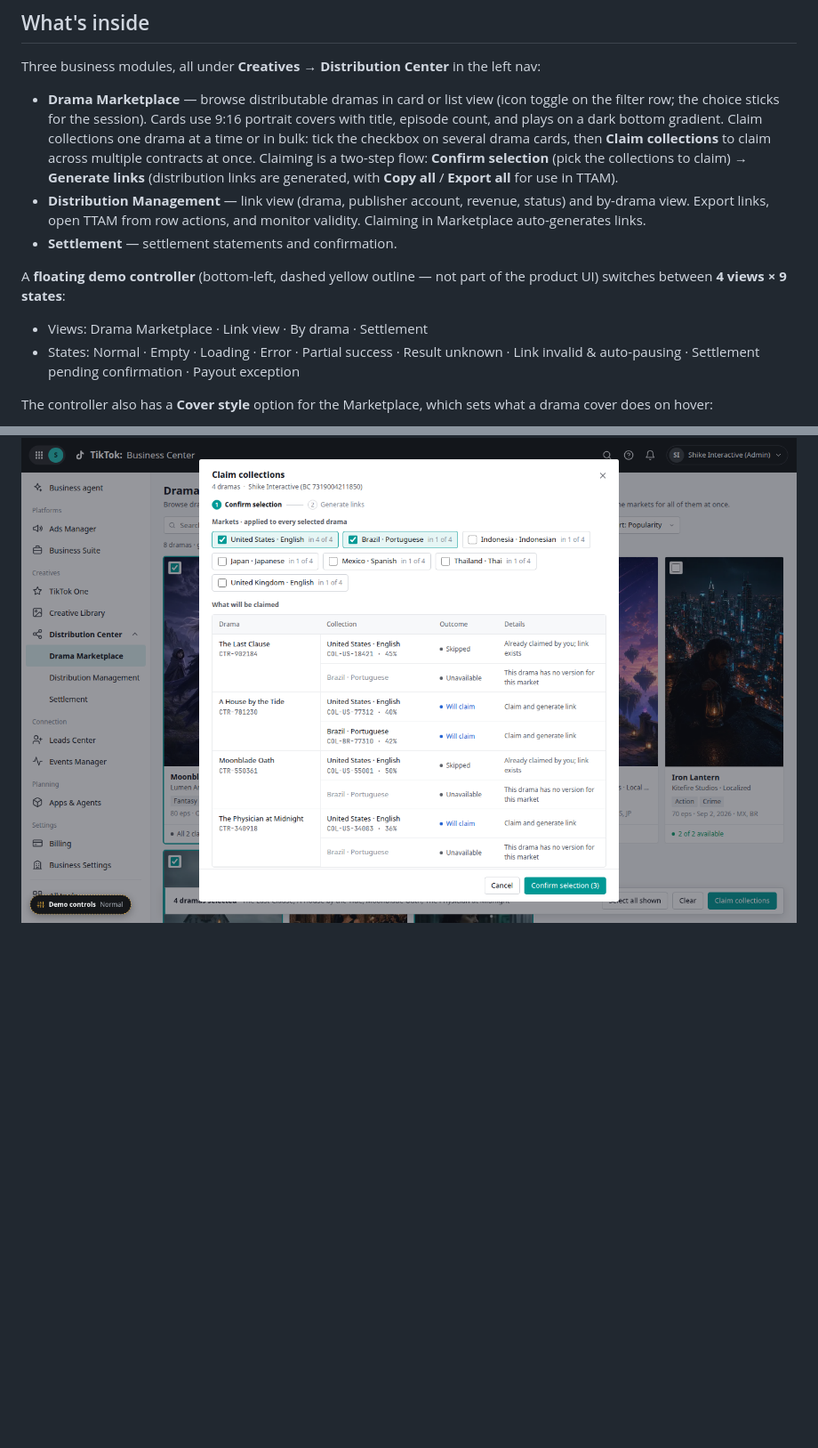
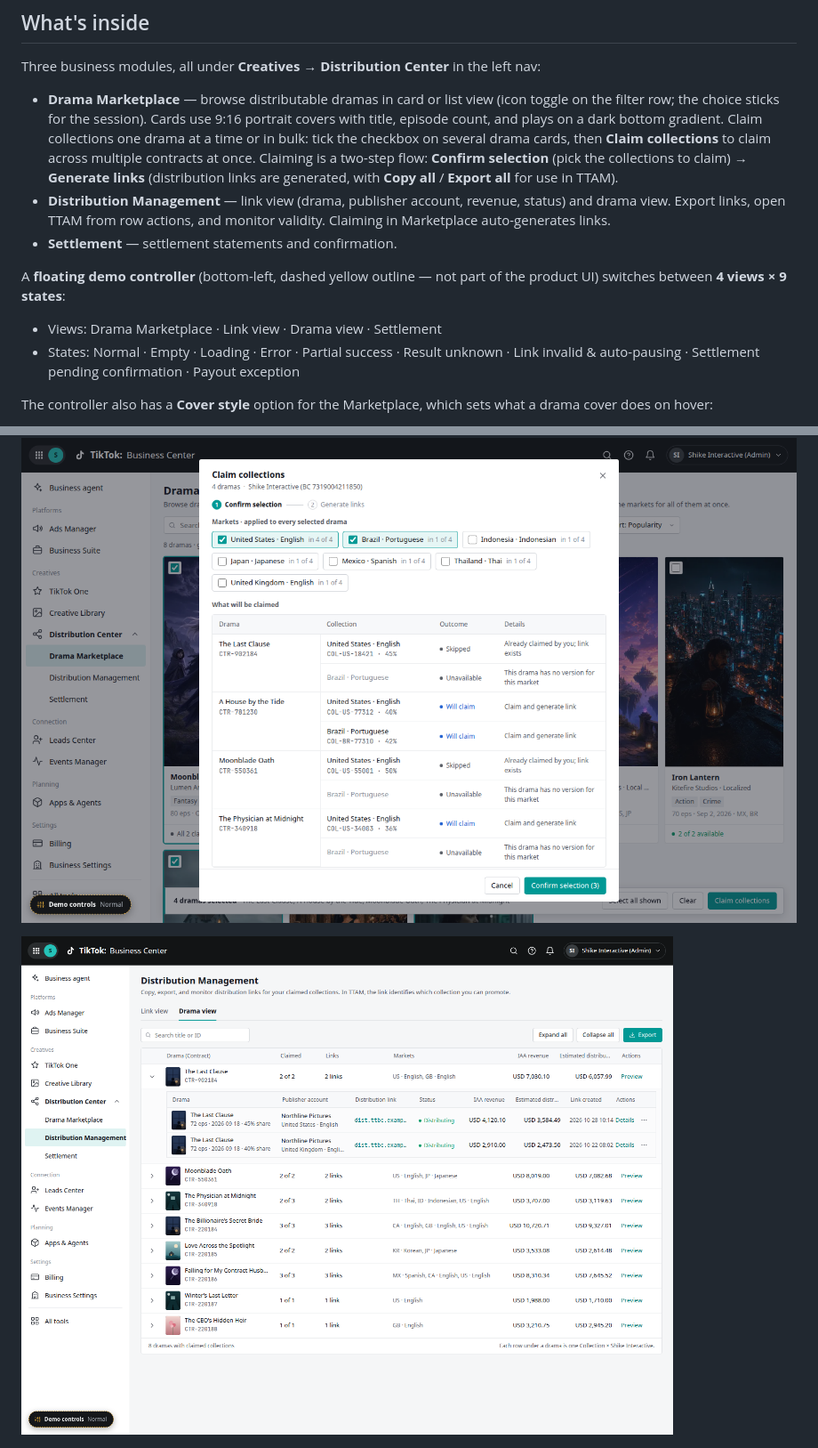
Before and after one commit to lexy-xy/distribution-platform, a Markdown page: README.md, 2 parts joined by grey strips. Shown at 89% size. GitHub-like rendering; pictures changed too: screenshots/drama-view.png (added); blank space fills up the shorter version.

```diff
--- a/README.md
+++ b/README.md
@@ -9,12 +9,12 @@ An interactive HTML prototype (one `index.html` plus a folder of cover media) of
 Three business modules, all under **Creatives → Distribution Center** in the left nav:
 
 - **Drama Marketplace** — browse distributable dramas in card or list view (icon toggle on the filter row; the choice sticks for the session). Cards use 9:16 portrait covers with title, episode count, and plays on a dark bottom gradient. Claim collections one drama at a time or in bulk: tick the checkbox on several drama cards, then **Claim collections** to claim across multiple contracts at once. Claiming is a two-step flow: **Confirm selection** (pick the collections to claim) → **Generate links** (distribution links are generated, with **Copy all** / **Export all** for use in TTAM).
-- **Distribution Management** — link view (drama, publisher account, revenue, status) and by-drama view. Export links, open TTAM from row actions, and monitor validity. Claiming in Marketplace auto-generates links.
+- **Distribution Management** — link view (drama, publisher account, revenue, status) and drama view. Export links, open TTAM from row actions, and monitor validity. Claiming in Marketplace auto-generates links.
 - **Settlement** — settlement statements and confirmation.
 
 A **floating demo controller** (bottom-left, dashed yellow outline — not part of the product UI) switches between **4 views × 9 states**:
 
-- Views: Drama Marketplace · Link view · By drama · Settlement
+- Views: Drama Marketplace · Link view · Drama view · Settlement
 - States: Normal · Empty · Loading · Error · Partial success · Result unknown · Link invalid & auto-pausing · Settlement pending confirmation · Payout exception
 
 The controller also has a **Cover style** option for the Marketplace, which sets what a drama cover does on hover:
@@ -35,6 +35,8 @@ Each view/state combination is deep-linkable, e.g. `#/distribution/links?state=i
 ![Drama Marketplace — cover hover preview](screenshots/marketplace-hover.png)
 
 ![Bulk claim — Confirm selection](screenshots/bulk-claim.png)
+
+![Distribution Management — Drama view](screenshots/drama-view.png)
 
 ![Distribution Management — link invalid, auto-pausing](screenshots/link-invalid-autopause.png)
 
```
Also changed, not shown: 1 other file.
